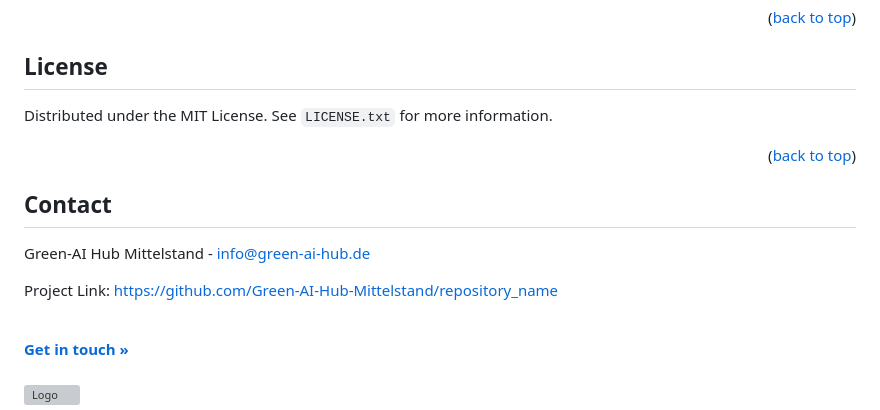
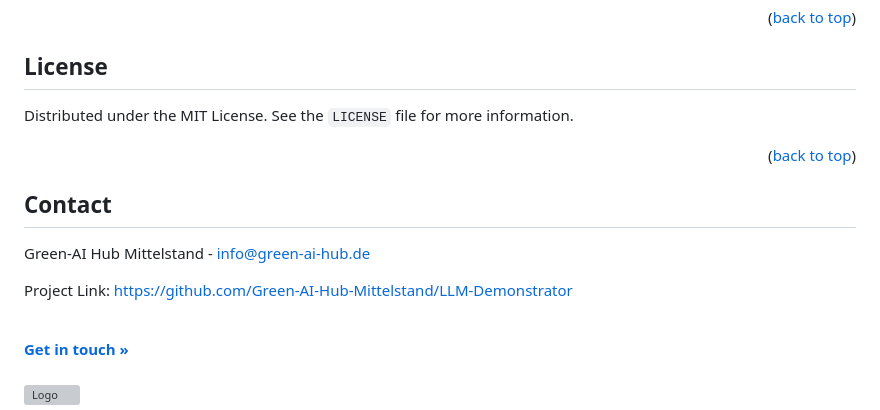
Before and after one commit to Green-AI-Hub-Mittelstand/Retrieval-Augmented-Generation-LLM-Demonstrator, a Markdown page: README.md, the part around one of its changes. Drawn GitHub-style; grey boxes are pictures that could not be loaded.

Commit message:
fix: Minor mistakes in the readme

```diff
--- a/README.md
+++ b/README.md
@@ -164,7 +158,7 @@ Don't forget to give the project a star! Thanks again!
 
 ## License
 
-Distributed under the MIT License. See `LICENSE.txt` for more information.
+Distributed under the MIT License. See the `LICENSE` file for more information.
 
 <p align="right">(<a href="#readme-top">back to top</a>)</p>
 
@@ -173,7 +167,7 @@ Distributed under the MIT License. See `LICENSE.txt` for more information.
 
 Green-AI Hub Mittelstand - info@green-ai-hub.de
 
-Project Link: https://github.com/Green-AI-Hub-Mittelstand/repository_name
+Project Link: https://github.com/Green-AI-Hub-Mittelstand/LLM-Demonstrator
 
 <br />
   <a href="https://www.green-ai-hub.de/kontakt"><strong>Get in touch »</strong></a>
```
Also changed, not shown: other parts of README.md (+1 -7 lines).
